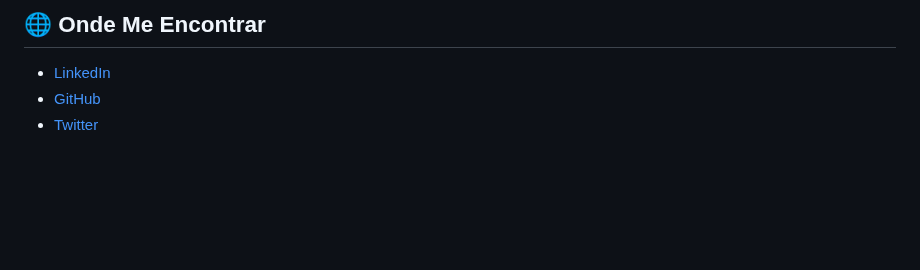
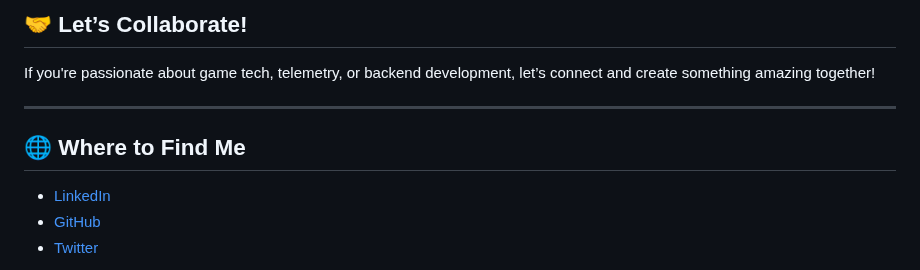
Before and after one commit to eusouanderson/Eusouanderson, a Markdown page: README.md, the part around one of its changes. GitHub-like rendering; blank space fills up the shorter version.

```diff
--- a/README.md
+++ b/README.md
@@ -64,5 +72,10 @@ Se você é apaixonado por tecnologias de jogos, telemetria ou desenvolvimento b
 
-## 🌐 Onde Me Encontrar
+## 🤝 **Let’s Collaborate!**
+If you're passionate about game tech, telemetry, or backend development, let’s connect and create something amazing together!
+
+---
+
+## 🌐 **Where to Find Me**
 
 - [LinkedIn](https://www.linkedin.com/in/anderson-rodrigues-24003823b/)
 - [GitHub](https://github.com/eusouanderson)
```
Also changed, not shown: other parts of README.md (+50 -42 lines).
